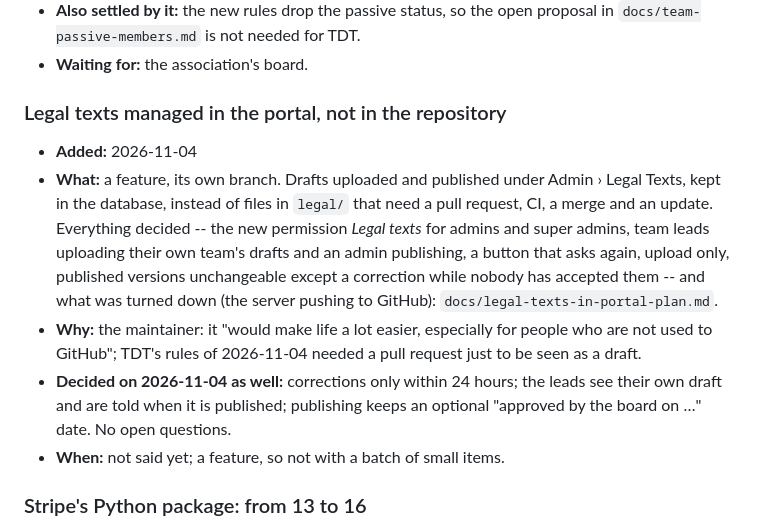
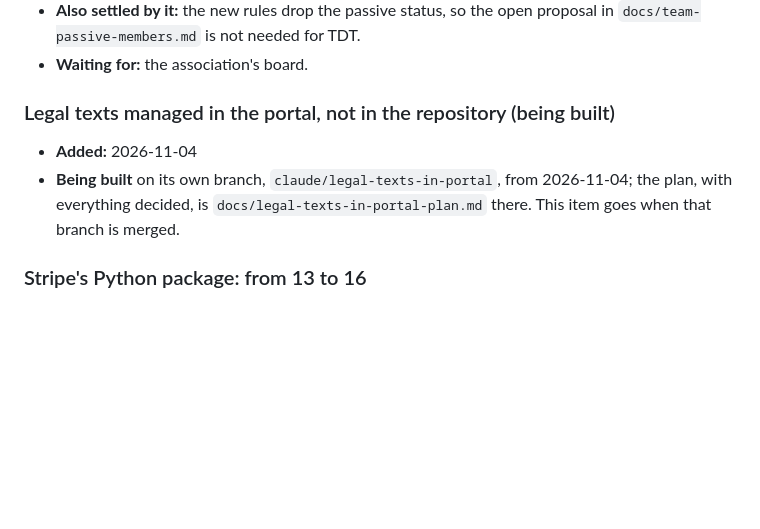
Before and after one commit to angeeinstein/jaeronautics, a Markdown page: docs/todo.md, the part around the change. GitHub-like rendering; blank space fills up the shorter version.

```diff
--- a/docs/todo.md
+++ b/docs/todo.md
@@ -59,24 +59,13 @@ update's warning of local changes only for the portal's own files).
   proposal in `docs/team-passive-members.md` is not needed for TDT.
 - **Waiting for:** the association's board.
 
-### Legal texts managed in the portal, not in the repository
+### Legal texts managed in the portal, not in the repository (being built)
 
 - **Added:** 2026-11-04
-- **What:** a feature, its own branch. Drafts uploaded and published under
-  Admin › Legal Texts, kept in the database, instead of files in `legal/`
-  that need a pull request, CI, a merge and an update. Everything decided --
-  the new permission *Legal texts* for admins and super admins, team leads
-  uploading their own team's drafts and an admin publishing, a button that
-  asks again, upload only, published versions unchangeable except a
-  correction while nobody has accepted them -- and what was turned down (the
-  server pushing to GitHub): `docs/legal-texts-in-portal-plan.md`.
-- **Why:** the maintainer: it "would make life a lot easier, especially for
-  people who are not used to GitHub"; TDT's rules of 2026-11-04 needed a
-  pull request just to be seen as a draft.
-- **Decided on 2026-11-04 as well:** corrections only within 24 hours; the
-  leads see their own draft and are told when it is published; publishing
-  keeps an optional "approved by the board on …" date. No open questions.
-- **When:** not said yet; a feature, so not with a batch of small items.
+- **Being built** on its own branch, `claude/legal-texts-in-portal`, from
+  2026-11-04; the plan, with everything decided, is
+  `docs/legal-texts-in-portal-plan.md` there. This item goes when that branch
+  is merged.
 
 ### Stripe's Python package: from 13 to 16
 
```
Also changed, not shown: docs/legal-texts-in-portal-plan.md (deleted, +0 -74 lines).
